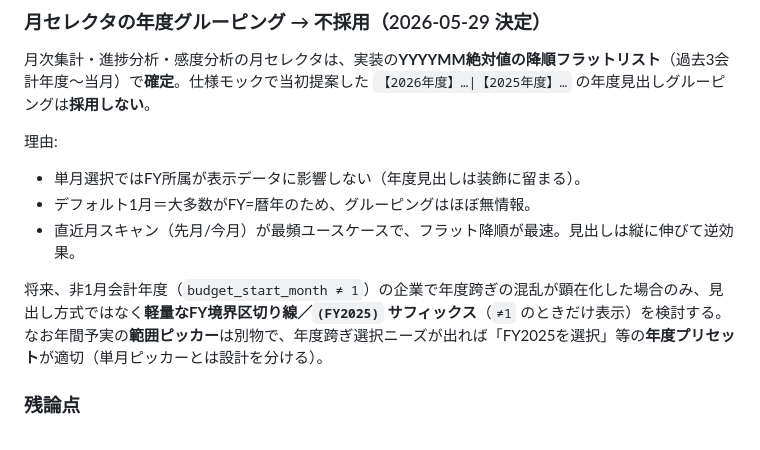
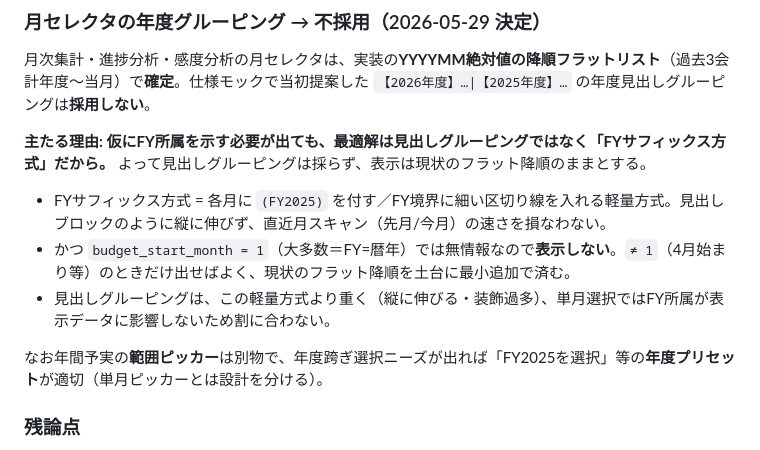
Before and after one commit to suguru789987/budget-period-setting, a Markdown page: spec.md, the part around the change. Rendered like a GitHub page.

```diff
--- a/spec.md
+++ b/spec.md
@@ -27,12 +27,12 @@
 
 月次集計・進捗分析・感度分析の月セレクタは、実装の**YYYYMM絶対値の降順フラットリスト**（過去3会計年度〜当月）で**確定**。仕様モックで当初提案した `【2026年度】…|【2025年度】…` の年度見出しグルーピングは**採用しない**。
 
-理由:
-- 単月選択ではFY所属が表示データに影響しない（年度見出しは装飾に留まる）。
-- デフォルト1月＝大多数がFY=暦年のため、グルーピングはほぼ無情報。
-- 直近月スキャン（先月/今月）が最頻ユースケースで、フラット降順が最速。見出しは縦に伸びて逆効果。
+**主たる理由: 仮にFY所属を示す必要が出ても、最適解は見出しグルーピングではなく「FYサフィックス方式」だから。** よって見出しグルーピングは採らず、表示は現状のフラット降順のままとする。
+- FYサフィックス方式 = 各月に `(FY2025)` を付す／FY境界に細い区切り線を入れる軽量方式。見出しブロックのように縦に伸びず、直近月スキャン（先月/今月）の速さを損なわない。
+- かつ `budget_start_month = 1`（大多数＝FY=暦年）では無情報なので**表示しない**。`≠ 1`（4月始まり等）のときだけ出せばよく、現状のフラット降順を土台に最小追加で済む。
+- 見出しグルーピングは、この軽量方式より重く（縦に伸びる・装飾過多）、単月選択ではFY所属が表示データに影響しないため割に合わない。
 
-将来、非1月会計年度（`budget_start_month ≠ 1`）の企業で年度跨ぎの混乱が顕在化した場合のみ、見出し方式ではなく**軽量なFY境界区切り線／`(FY2025)` サフィックス**（`≠1` のときだけ表示）を検討する。なお年間予実の**範囲ピッカー**は別物で、年度跨ぎ選択ニーズが出れば「FY2025を選択」等の**年度プリセット**が適切（単月ピッカーとは設計を分ける）。
+なお年間予実の**範囲ピッカー**は別物で、年度跨ぎ選択ニーズが出れば「FY2025を選択」等の**年度プリセット**が適切（単月ピッカーとは設計を分ける）。
 
 ### 残論点
 
```
Also changed, not shown: JUDGMENT_LOG.md (+5 -5 lines).
